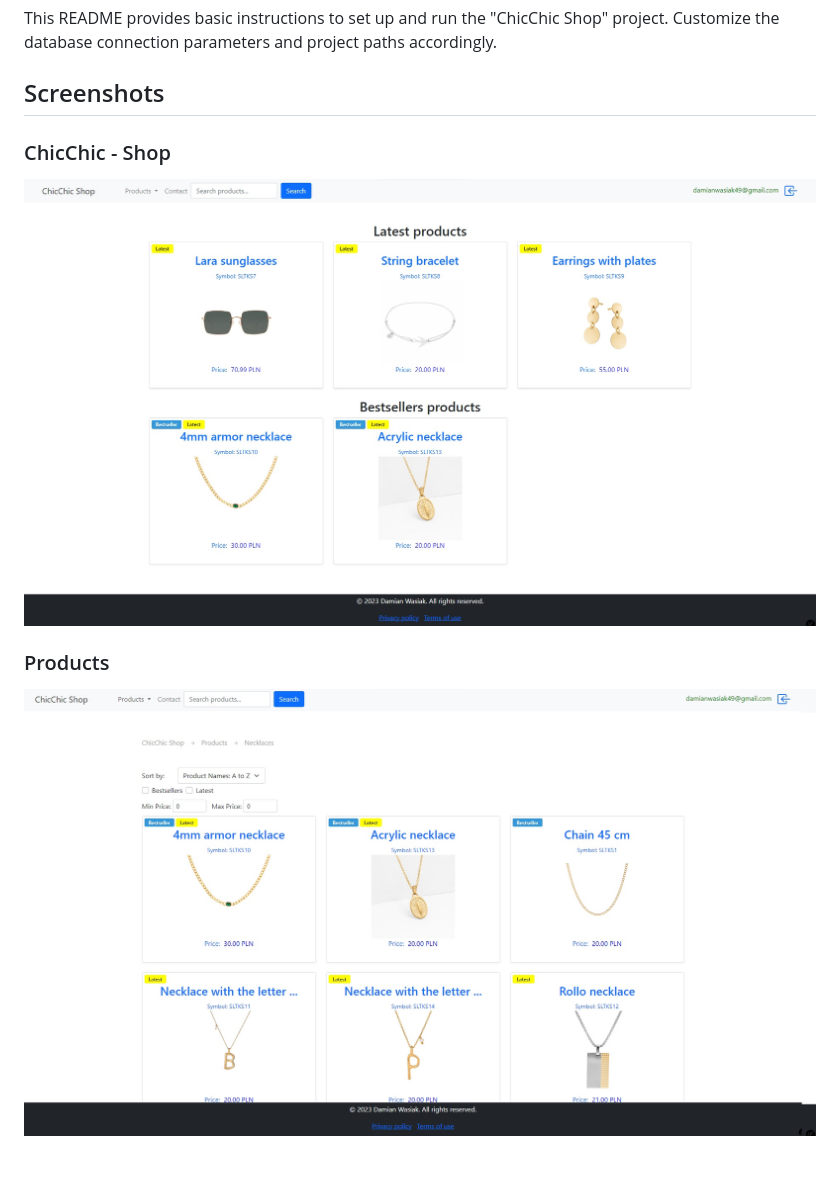
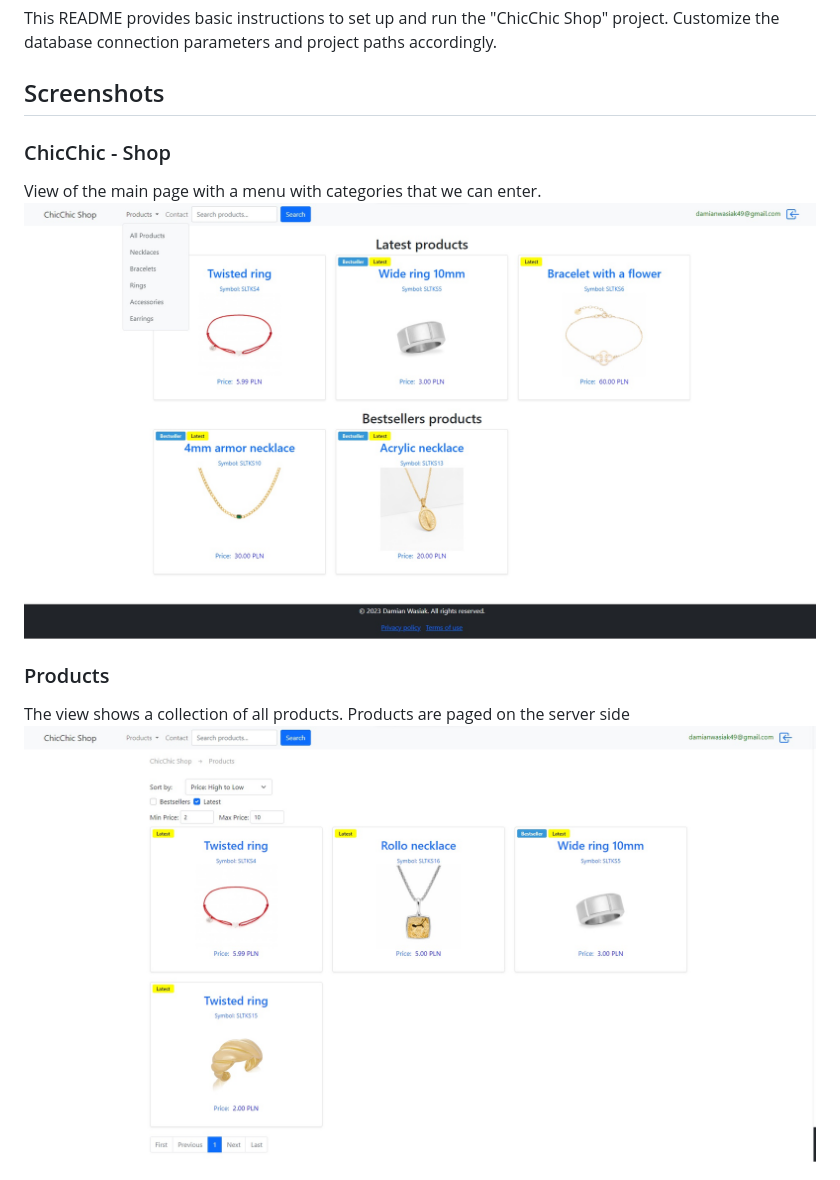
Before and after one commit to JanuszProgramowaniaa/ChicChic-Shop, a Markdown page: README.md, the part around the change printed below. GitHub-like rendering; pictures changed too: public/images/screenshots/home.jpg, public/images/screenshots/products.jpg.

Commit message:
readme and new screenshoots

```diff
--- a/README.md
+++ b/README.md
@@ -48,8 +48,10 @@ This README provides basic instructions to set up and run the "ChicChic Shop" pr
 ## Screenshots
 
 ### ChicChic - Shop
+View of the main page with a menu with categories that we can enter.
 ![Image](https://github.com/JanuszProgramowaniaa/ChicChic-Shop/blob/main/public/images/screenshots/home.jpg)
 
 ### Products
+The view shows a collection of all products. Products are paged on the server side
 ![Image](https://github.com/JanuszProgramowaniaa/ChicChic-Shop/blob/main/public/images/screenshots/products.jpg)
 
```
Also changed, not shown: other parts of README.md (+13 -0 lines), public/images/screenshots/contact.jpg, public/images/screenshots/filter.jpg (added), public/images/screenshots/product.jpg (added).
